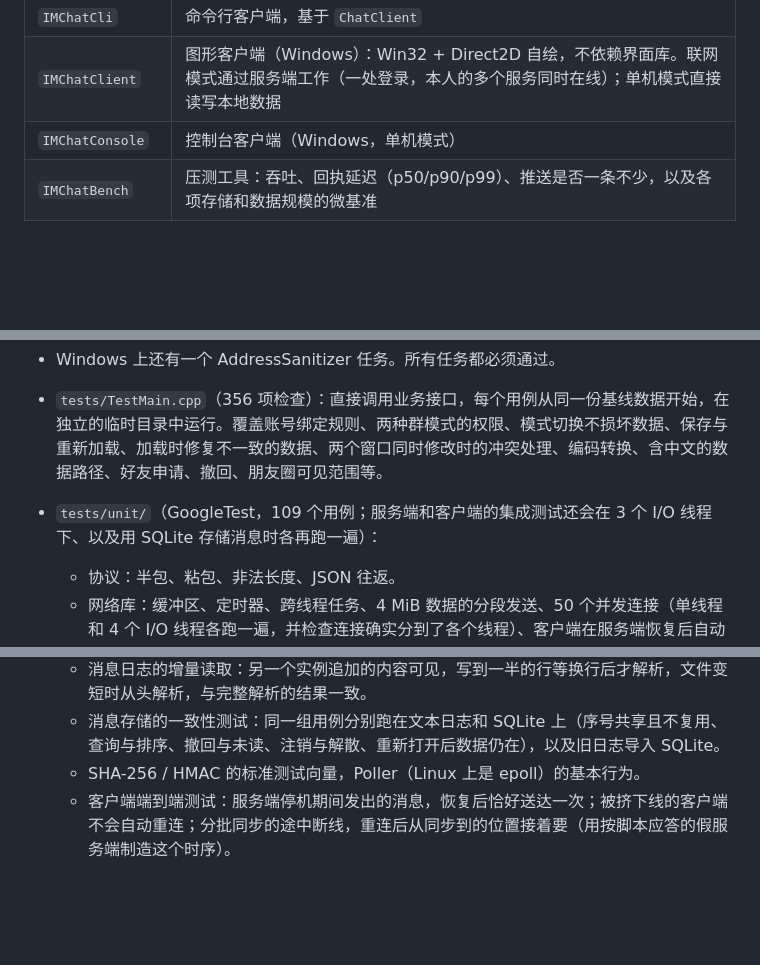
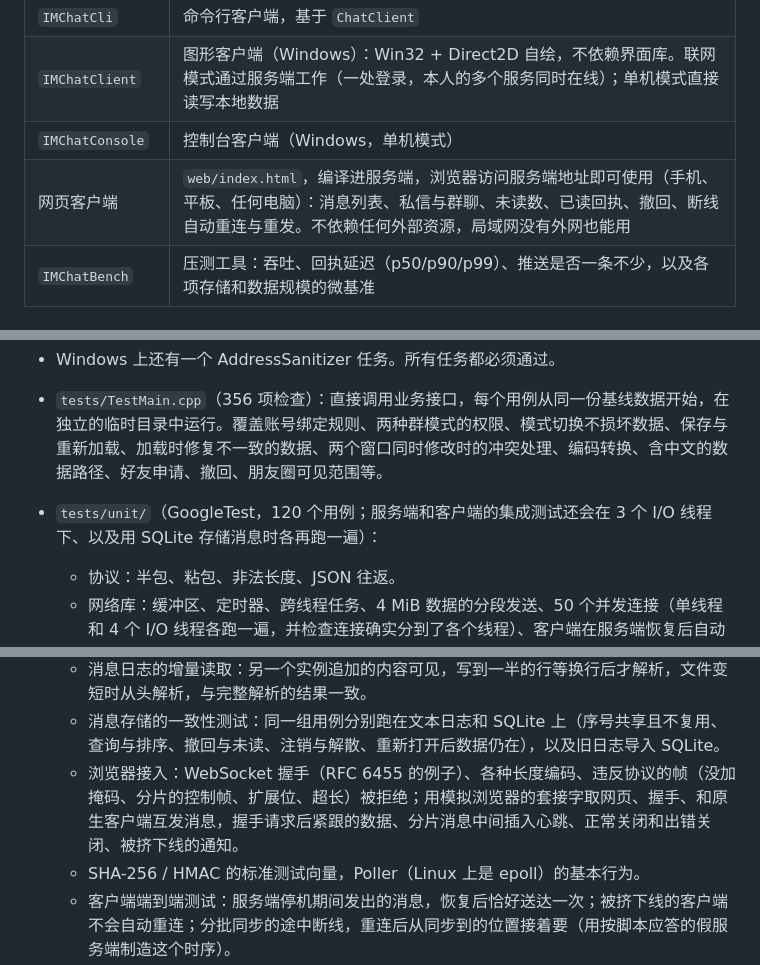
Before and after one commit to Hakak1-yrs/IMChat, a Markdown page: README.md, 3 parts joined by grey strips. Drawn GitHub-style; blank space fills up the shorter version.

```diff
--- a/README.md
+++ b/README.md
@@ -53,6 +64,7 @@ build/bin/IMChatCli --port 9000 QQ 10002 123456          # 命令：/to 10001
 | `IMChatCli` | 命令行客户端，基于 `ChatClient` |
 | `IMChatClient` | 图形客户端（Windows）：Win32 + Direct2D 自绘，不依赖界面库。联网模式通过服务端工作（一处登录，本人的多个服务同时在线）；单机模式直接读写本地数据 |
 | `IMChatConsole` | 控制台客户端（Windows，单机模式） |
+| 网页客户端 | `web/index.html`，编译进服务端，浏览器访问服务端地址即可使用（手机、平板、任何电脑）：消息列表、私信与群聊、未读数、已读回执、撤回、断线自动重连与重发。不依赖任何外部资源，局域网没有外网也能用 |
 | `IMChatBench` | 压测工具：吞吐、回执延迟（p50/p90/p99）、推送是否一条不少，以及各项存储和数据规模的微基准 |
 
 ## 功能
@@ -205,7 +217,7 @@ ctest --test-dir build -C Release
 - Windows 上还有一个 AddressSanitizer 任务。所有任务都必须通过。
 
 - `tests/TestMain.cpp`（356 项检查）：直接调用业务接口，每个用例从同一份基线数据开始，在独立的临时目录中运行。覆盖账号绑定规则、两种群模式的权限、模式切换不损坏数据、保存与重新加载、加载时修复不一致的数据、两个窗口同时修改时的冲突处理、编码转换、含中文的数据路径、好友申请、撤回、朋友圈可见范围等。
-- `tests/unit/`（GoogleTest，109 个用例；服务端和客户端的集成测试还会在 3 个 I/O 线程下、以及用 SQLite 存储消息时各再跑一遍）：
+- `tests/unit/`（GoogleTest，120 个用例；服务端和客户端的集成测试还会在 3 个 I/O 线程下、以及用 SQLite 存储消息时各再跑一遍）：
   - 协议：半包、粘包、非法长度、JSON 往返。
   - 网络库：缓冲区、定时器、跨线程任务、4 MiB 数据的分段发送、50 个并发连接（单线程和 4 个 I/O 线程各跑一遍，并检查连接确实分到了各个线程）、客户端在服务端恢复后自动重连。
   - 服务端集成测试：用真实套接字验证以下内容：
@@ -221,6 +233,7 @@ ctest --test-dir build -C Release
   - 内存索引：朋友圈、好友申请的增量构建与账号注销后的重建（两种存储各跑一遍，另测多窗口共享日志），好友列表的哈希索引。
   - 消息日志的增量读取：另一个实例追加的内容可见，写到一半的行等换行后才解析，文件变短时从头解析，与完整解析的结果一致。
   - 消息存储的一致性测试：同一组用例分别跑在文本日志和 SQLite 上（序号共享且不复用、查询与排序、撤回与未读、注销与解散、重新打开后数据仍在），以及旧日志导入 SQLite。
+  - 浏览器接入：WebSocket 握手（RFC 6455 的例子）、各种长度编码、违反协议的帧（没加掩码、分片的控制帧、扩展位、超长）被拒绝；用模拟浏览器的套接字取网页、握手、和原生客户端互发消息，握手请求后紧跟的数据、分片消息中间插入心跳、正常关闭和出错关闭、被挤下线的通知。
   - SHA-256 / HMAC 的标准测试向量，Poller（Linux 上是 epoll）的基本行为。
   - 客户端端到端测试：服务端停机期间发出的消息，恢复后恰好送达一次；被挤下线的客户端不会自动重连；分批同步的途中断线，重连后从同步到的位置接着要（用按脚本应答的假服务端制造这个时序）。
 
```
Also changed, not shown: other parts of README.md (+17 -6 lines), docs/PROTOCOL.md (+25 -0 lines), docs/ROADMAP.md (+1 -0 lines), docs/images/mobile.png (added), 10 other files.
